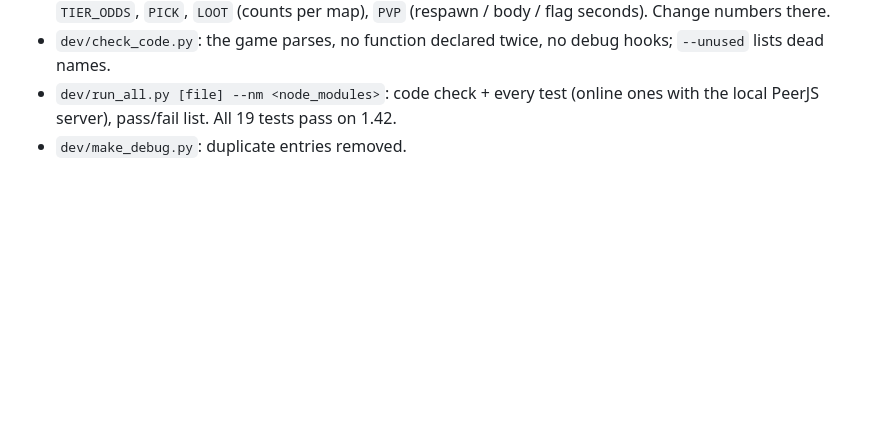
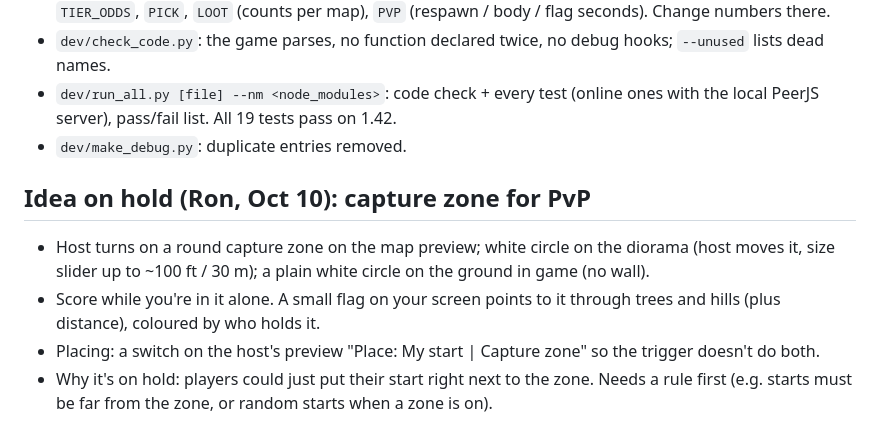
Before and after one commit to JustTrees/JUST-TREES, a Markdown page: HANDOFF.md, the part around the change. Rendered like a GitHub page; blank space fills up the shorter version.

Commit message:
Notes: capture zone idea on hold
Co-Authored-By: Claude Opus 5.5 <noreply@anthropic.com>
Claude-Session: https://claude.ai/code/session_01JwcrrBQdg7WJhvEDkV3HPQ

```diff
--- a/HANDOFF.md
+++ b/HANDOFF.md
@@ -342,3 +342,9 @@ Read this first. It carries over the project, the person, the way we work, and e
 - `dev/check_code.py`: the game parses, no function declared twice, no debug hooks; `--unused` lists dead names.
 - `dev/run_all.py [file] --nm <node_modules>`: code check + every test (online ones with the local PeerJS server), pass/fail list. All 19 tests pass on 1.42.
 - `dev/make_debug.py`: duplicate entries removed.
+
+## Idea on hold (Ron, Oct 10): capture zone for PvP
+- Host turns on a round capture zone on the map preview; white circle on the diorama (host moves it, size slider up to ~100 ft / 30 m); a plain white circle on the ground in game (no wall).
+- Score while you're in it alone. A small flag on your screen points to it through trees and hills (plus distance), coloured by who holds it.
+- Placing: a switch on the host's preview "Place: My start | Capture zone" so the trigger doesn't do both.
+- Why it's on hold: players could just put their start right next to the zone. Needs a rule first (e.g. starts must be far from the zone, or random starts when a zone is on).
```
